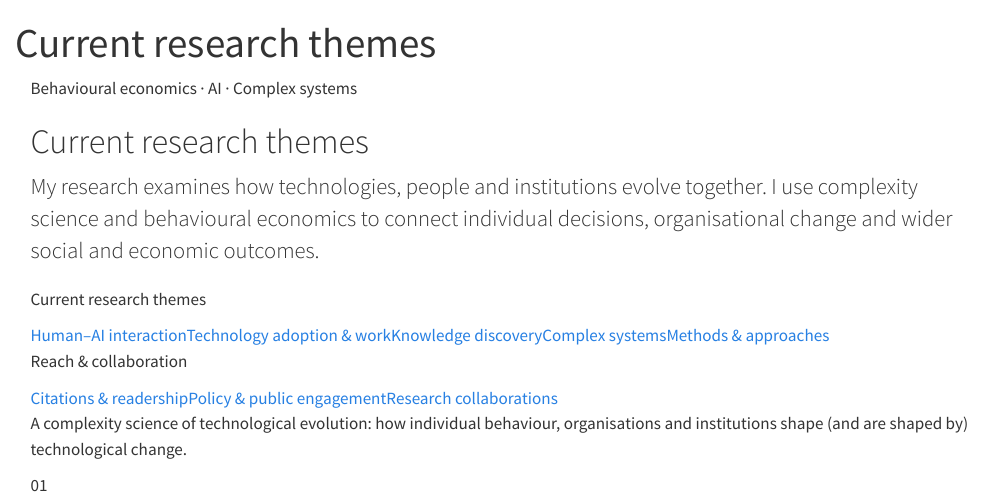
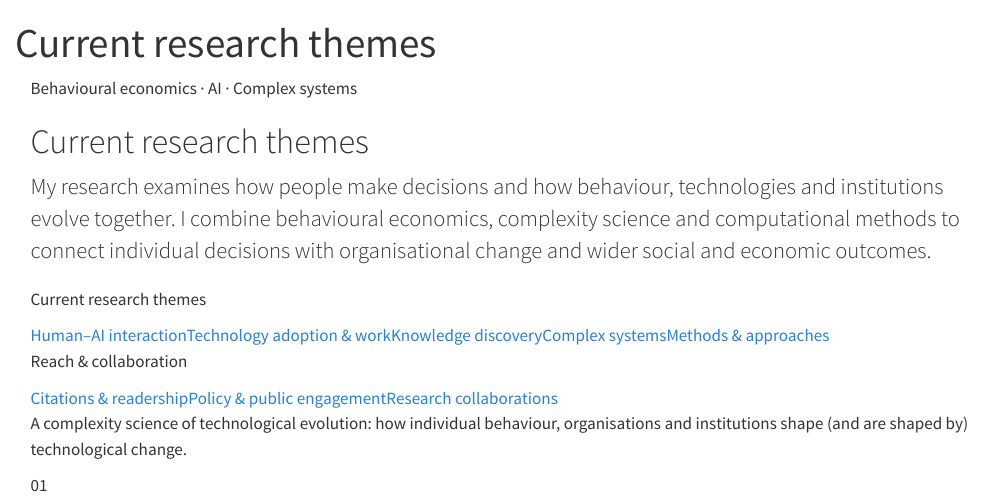
Before and after one commit to stevejbickley/stevejbickley.github.io, a Quarto document (research.qmd): the page in a window 1100 px wide, from its top. Rendered offline with R 4.5, knitr and Pandoc in place of Quarto, with nearby package versions.

Commit message:
Minor update to  website content

````diff
--- a/research.qmd
+++ b/research.qmd
@@ -6,7 +6,7 @@ description: "Steve Bickley's research on human–AI interaction, technology ado
 ---
 
 ```{=html}
-<header class="page-hero container"><p class="eyebrow">Behavioural economics · AI · Complex systems</p><h1>Current research themes</h1><p class="lead">My research examines how technologies, people and institutions evolve together. I use complexity science and behavioural economics to connect individual decisions, organisational change and wider social and economic outcomes.</p></header>
+<header class="page-hero container"><p class="eyebrow">Behavioural economics · AI · Complex systems</p><h1>Current research themes</h1><p class="lead">My research examines how people make decisions and how behaviour, technologies and institutions evolve together. I combine behavioural economics, complexity science and computational methods to connect individual decisions with organisational change and wider social and economic outcomes.</p></header>
 <div class="container reading-layout">
   <aside class="page-aside research-aside">
     <div class="aside-nav-group"><p class="eyebrow">Current research themes</p><nav aria-label="Current research themes"><a href="#human-ai">Human–AI interaction</a><a href="#technology-adoption">Technology adoption &amp; work</a><a href="#knowledge-systems">Knowledge discovery</a><a href="#complex-systems">Complex systems</a><a href="#methods">Methods &amp; approaches</a></nav></div>
````
Also changed, not shown: assets/page.html, docs/search.json, 4 other files.
